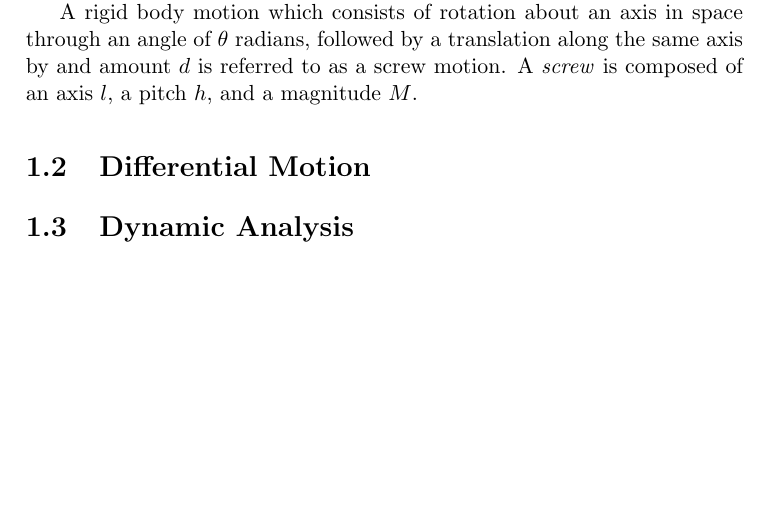
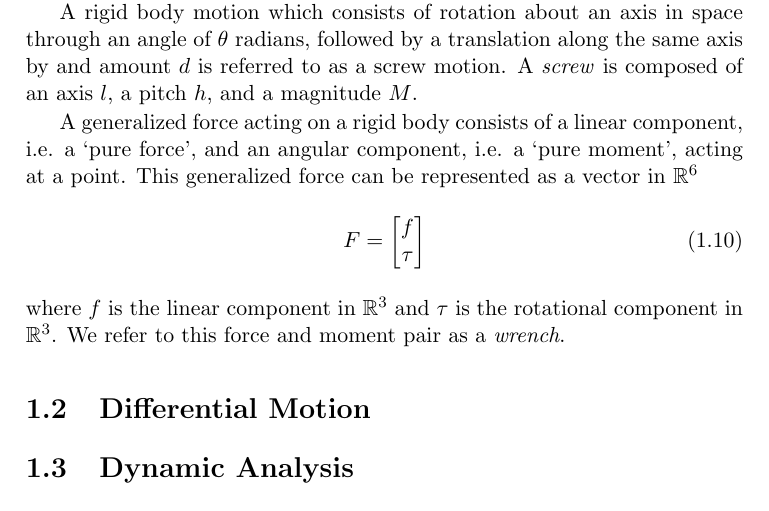
Before and after one commit to StewartNash/robotics, a LaTeX book (manual/robotics.tex): part of page 7 of 16, cut so that both start at the same text, the shorter picture padded with empty space. Compiled offline with pdfLaTeX.

Commit message:
Added section on wrenches

```diff
--- a/manual/robotics.tex
+++ b/manual/robotics.tex
@@ -99,6 +99,16 @@ We can define $se(n)$ as being comprised of the configuration pair $(v, \omega)$
 A \emph{twist} is an element of $se(3)$, $\hat{\xi}\in{se(3)}$. The twist coordinates of $\hat{\xi}$ are given by $\xi\equiv(v,\omega)$.
 
 A rigid body motion which consists of rotation about an axis in space through an angle of $\theta$ radians, followed by a translation along the same axis by and amount $d$ is referred to as a screw motion. A \emph{screw} is composed of an axis $l$, a pitch $h$, and a magnitude $M$.
+
+A generalized force acting on a rigid body consists of a linear component, i.e. a `pure force', and an angular component, i.e. a `pure moment', acting at a point. This generalized force can  be represented as a vector in $\mathbb{R}^6$
+\begin{equation}
+	F=
+	\begin{bmatrix}
+		f\\
+		\tau
+	\end{bmatrix}
+\end{equation}
+where $f$ is the linear component in $\mathbb{R}^3$ and $\tau$ is the rotational component in $\mathbb{R}^3$. We refer to this force and moment pair as a \emph{wrench}.
 
 \section{Differential Motion}
 
```
Also changed, not shown: manual/robotics.pdf.
